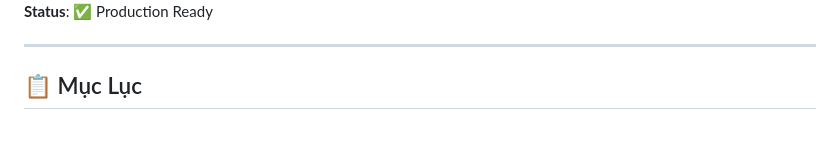
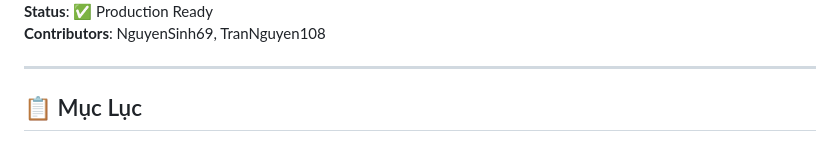
Before and after one commit to TranNguyen108/flower-shop, a Markdown page: README.md, the part around one of its changes. Rendered like a GitHub page.

Commit message:
cap nhat README va thong tin contributors

```diff
--- a/README.md
+++ b/README.md
@@ -5,4 +5,5 @@
 **Status**: ✅ Production Ready
+**Contributors**: NguyenSinh69, TranNguyen108
 
 ---
 
```
Also changed, not shown: other parts of README.md (+1 -1 lines).
